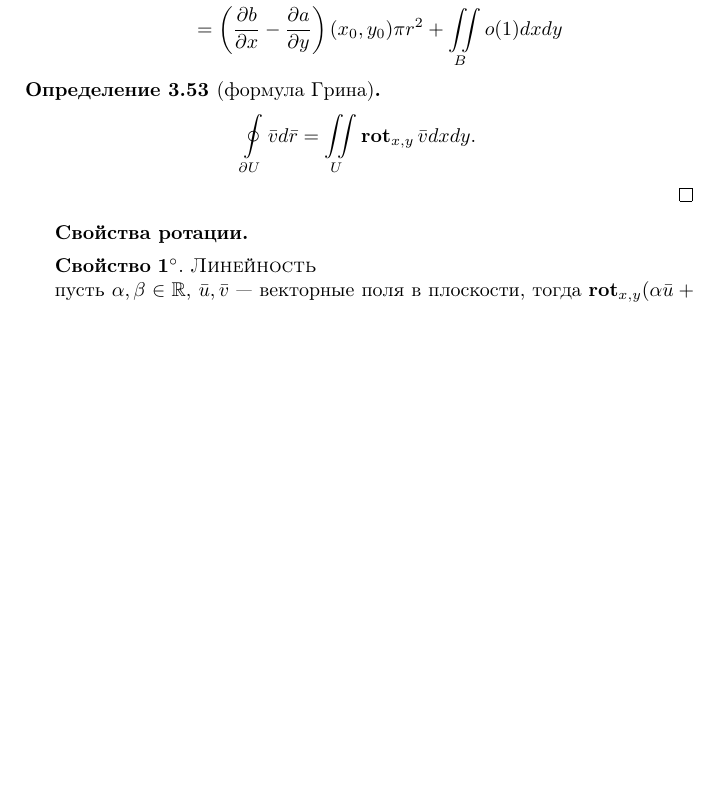
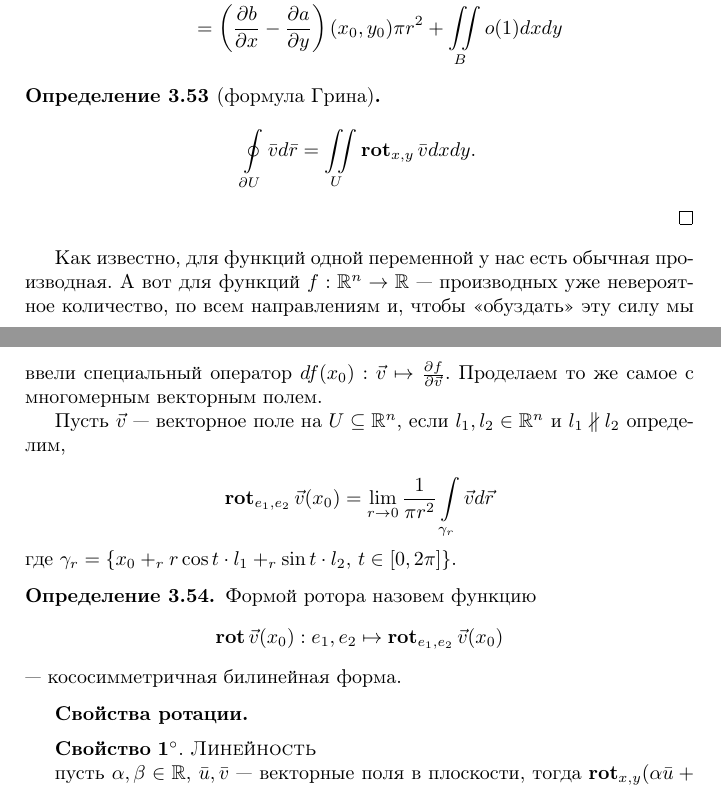
Before and after one commit to arhyme/MatanZP, a LaTeX paper (lectures-4sem.tex): part of page 49 of 67 before the commit and two parts of pages 49 and 50 of 68 after it, the two joined at a grey line, cut so that both start at the same text, the shorter picture padded with empty space. Compiled offline with pdfLaTeX.

```diff
--- a/lectures-4sem.tex
+++ b/lectures-4sem.tex
@@ -2621,6 +2621,24 @@
 	\end{definition}
 \end{proof}
 
+Как известно, для функций одной переменной у нас есть обычная производная. А вот для функций
+$f : \mathbb{R}^n \to \mathbb{R}$ --- производных уже невероятное количество, по всем направлениям и, чтобы
+<<обуздать>> эту силу мы ввели специальный оператор $df(x_0) : \vec{v} \mapsto \frac{\partial f}{\partial \vec{v}}$.
+Проделаем то же самое с многомерным векторным полем.
+
+Пусть $\vec{v}$ --- векторное поле на $U \subseteq \mathbb{R}^n$, если $l_1, l_2 \in \mathbb{R}^n$ и
+$l_1 \nparallel l_2$ определим,
+
+\[ \rot_{e_1, e_2} \vec{v}(x_0) = \lim\limits_{r \to 0} \frac{1}{\pi r^2} \int\limits_{\gamma_r}
+\vec{v} d\vec{r} \]
+где $\gamma_r = \{ x_0 +_r r\cos t\cdot l_1 +_r \sin t\cdot l_2,\ t \in [0, 2\pi] \}$.
+
+\begin{definition}
+	Формой ротора назовем функцию
+	\[ \rot \vec{v}(x_0) : e_1, e_2 \mapsto \rot_{e_1, e_2} \vec{v}(x_0) \]
+	--- кососимметричная билинейная форма.
+\end{definition}
+
 {\bf Свойства ротации.}
 
 \medskip
```
Also changed, not shown: lectures-4sem.pdf.
